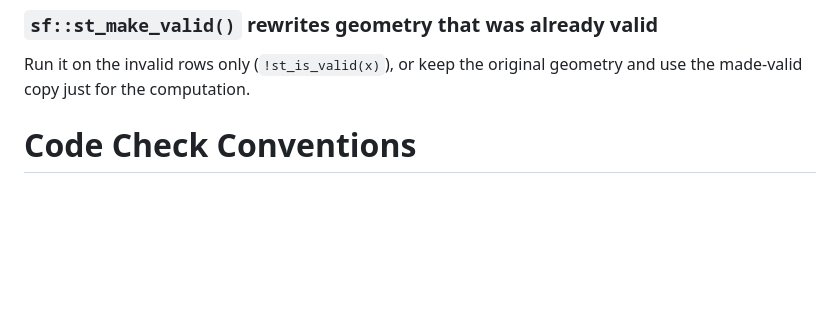
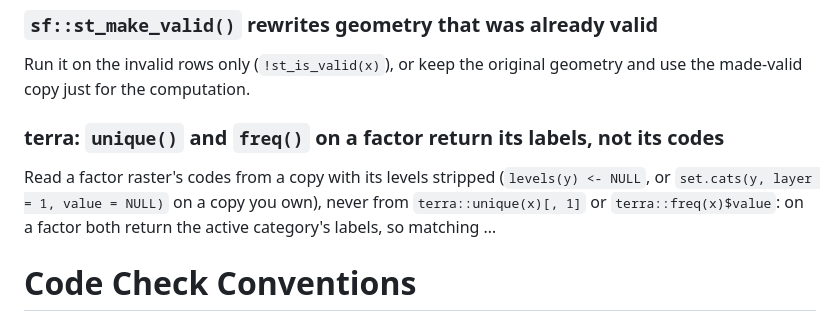
Before and after one commit to NewGraphEnvironment/drift, a Markdown page: CLAUDE.md, the part around the change. Rendered like a GitHub page; blank space fills up the shorter version.

Commit message:
Sync CLAUDE.md with current soul conventions
Regenerates the section below the soul marker. Content above the marker
is unchanged.

Source: soul origin/main@3479e2c

Co-Authored-By: Claude Opus 5 <noreply@anthropic.com>

```diff
--- a/CLAUDE.md
+++ b/CLAUDE.md
@@ -1036,6 +1036,9 @@ Read with `promote_to_multi = FALSE` whenever a layer will be written back.
 
 ### `sf::st_make_valid()` rewrites geometry that was already valid
 Run it on the invalid rows only (`!st_is_valid(x)`), or keep the original geometry and use the made-valid copy just for the computation.
+
+### terra: `unique()` and `freq()` on a factor return its labels, not its codes
+Read a factor raster's codes from a copy with its levels stripped (`levels(y) <- NULL`, or `set.cats(y, layer = 1, value = NULL)` on a copy you own), never from `terra::unique(x)[, 1]` or `terra::freq(x)$value`: on a factor both return the active category's labels, so matching …
 
 # Code Check Conventions
 Structured checklist for reviewing diffs before commit.
```
